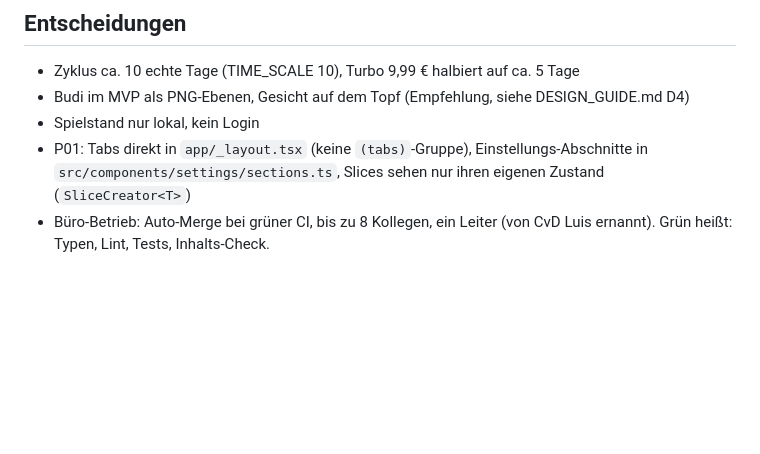
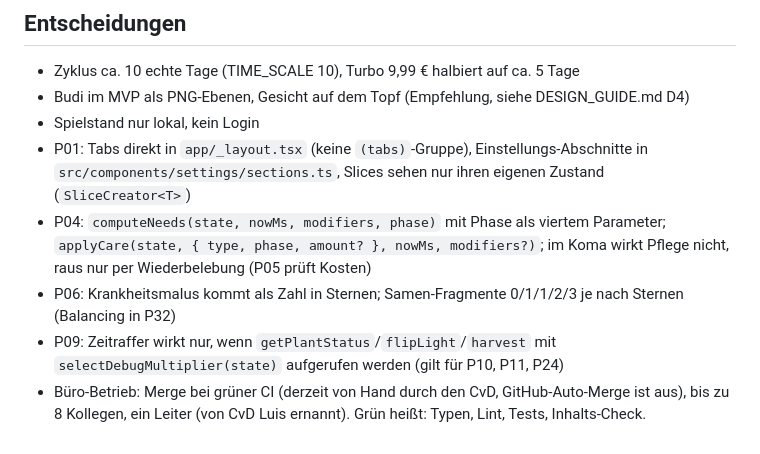
Before and after one commit to neinkob12/pou, a Markdown page: docs/PROGRESS.md, the part around one of its changes. Drawn GitHub-style; blank space fills up the shorter version.

```diff
--- a/docs/PROGRESS.md
+++ b/docs/PROGRESS.md
@@ -63,4 +76,7 @@ P01 (nach Dev-Build-Installation):
 - Budi im MVP als PNG-Ebenen, Gesicht auf dem Topf (Empfehlung, siehe DESIGN_GUIDE.md D4)
 - Spielstand nur lokal, kein Login
 - P01: Tabs direkt in `app/_layout.tsx` (keine `(tabs)`-Gruppe), Einstellungs-Abschnitte in `src/components/settings/sections.ts`, Slices sehen nur ihren eigenen Zustand (`SliceCreator<T>`)
-- Büro-Betrieb: Auto-Merge bei grüner CI, bis zu 8 Kollegen, ein Leiter (von CvD Luis ernannt). Grün heißt: Typen, Lint, Tests, Inhalts-Check.
+- P04: `computeNeeds(state, nowMs, modifiers, phase)` mit Phase als viertem Parameter; `applyCare(state, { type, phase, amount? }, nowMs, modifiers?)`; im Koma wirkt Pflege nicht, raus nur per Wiederbelebung (P05 prüft Kosten)
+- P06: Krankheitsmalus kommt als Zahl in Sternen; Samen-Fragmente 0/1/1/2/3 je nach Sternen (Balancing in P32)
+- P09: Zeitraffer wirkt nur, wenn `getPlantStatus`/`flipLight`/`harvest` mit `selectDebugMultiplier(state)` aufgerufen werden (gilt für P10, P11, P24)
+- Büro-Betrieb: Merge bei grüner CI (derzeit von Hand durch den CvD, GitHub-Auto-Merge ist aus), bis zu 8 Kollegen, ein Leiter (von CvD Luis ernannt). Grün heißt: Typen, Lint, Tests, Inhalts-Check.
```
Also changed, not shown: other parts of docs/PROGRESS.md (+20 -7 lines).
